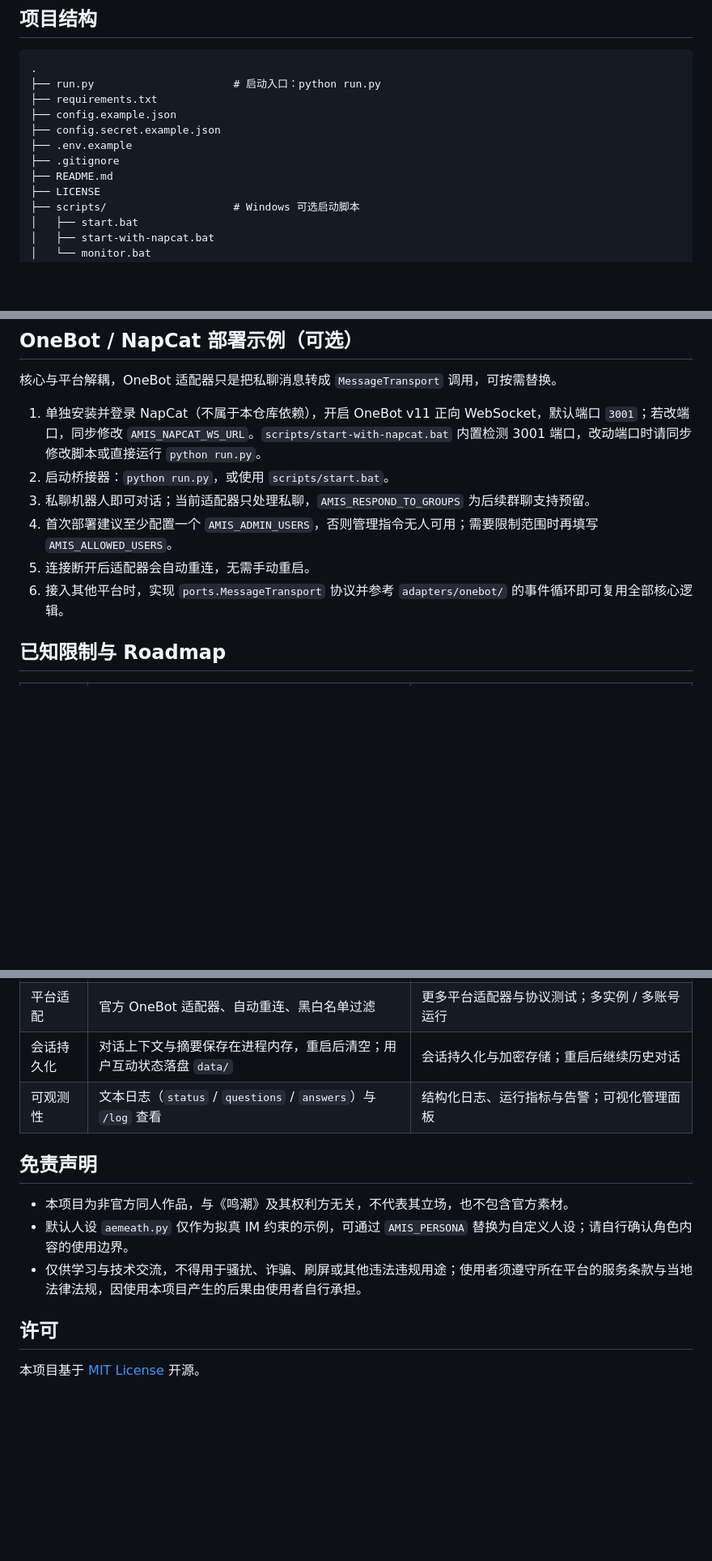
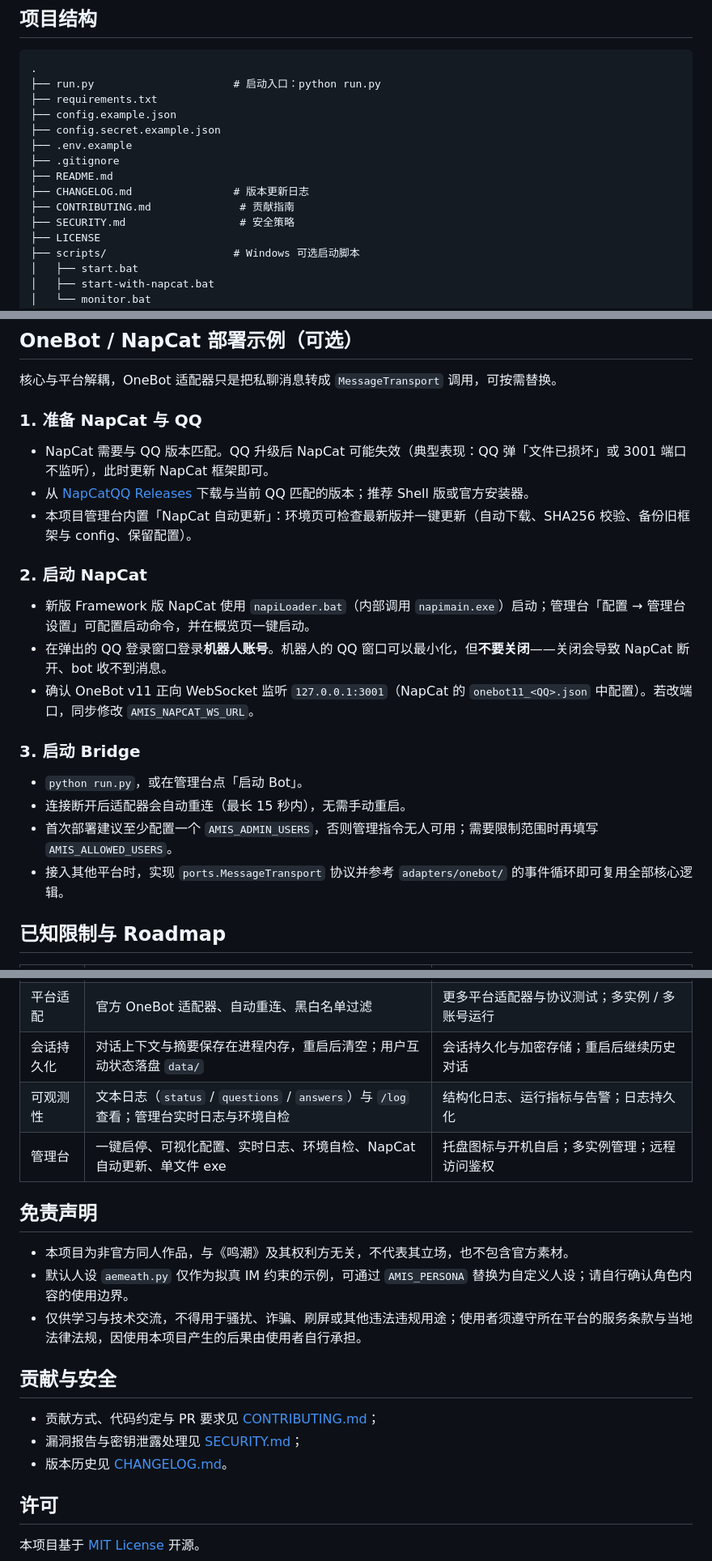
Before and after one commit to yht758/amis_bot, a Markdown page: README.md, 3 parts joined by grey strips. Shown: that part at 81% size. GitHub-like rendering; blank space fills up the shorter version.

Commit message:
release: v2.0.0 - 图形化管理台、NapCat 自动更新、开源文档规范

```diff
--- a/README.md
+++ b/README.md
@@ -26,6 +35,9 @@
 ├── .env.example
 ├── .gitignore
 ├── README.md
+├── CHANGELOG.md                # 版本更新日志
+├── CONTRIBUTING.md              # 贡献指南
+├── SECURITY.md                  # 安全策略
 ├── LICENSE
 ├── scripts/                    # Windows 可选启动脚本
 │   ├── start.bat
@@ -178,12 +192,24 @@ python launcher\launcher.py
 
 核心与平台解耦，OneBot 适配器只是把私聊消息转成 `MessageTransport` 调用，可按需替换。
 
-1. 单独安装并登录 NapCat（不属于本仓库依赖），开启 OneBot v11 正向 WebSocket，默认端口 `3001`；若改端口，同步修改 `AMIS_NAPCAT_WS_URL`。`scripts/start-with-napcat.bat` 内置检测 3001 端口，改动端口时请同步修改脚本或直接运行 `python run.py`。
-2. 启动桥接器：`python run.py`，或使用 `scripts/start.bat`。
-3. 私聊机器人即可对话；当前适配器只处理私聊，`AMIS_RESPOND_TO_GROUPS` 为后续群聊支持预留。
-4. 首次部署建议至少配置一个 `AMIS_ADMIN_USERS`，否则管理指令无人可用；需要限制范围时再填写 `AMIS_ALLOWED_USERS`。
-5. 连接断开后适配器会自动重连，无需手动重启。
-6. 接入其他平台时，实现 `ports.MessageTransport` 协议并参考 `adapters/onebot/` 的事件循环即可复用全部核心逻辑。
+### 1. 准备 NapCat 与 QQ
+
+- NapCat 需要与 QQ 版本匹配。QQ 升级后 NapCat 可能失效（典型表现：QQ 弹「文件已损坏」或 3001 端口不监听），此时更新 NapCat 框架即可。
+- 从 [NapCatQQ Releases](https://github.com/NapNeko/NapCatQQ/releases) 下载与当前 QQ 匹配的版本；推荐 Shell 版或官方安装器。
+- 本项目管理台内置「NapCat 自动更新」：环境页可检查最新版并一键更新（自动下载、SHA256 校验、备份旧框架与 config、保留配置）。
+
+### 2. 启动 NapCat
+
+- 新版 Framework 版 NapCat 使用 `napiLoader.bat`（内部调用 `napimain.exe`）启动；管理台「配置 → 管理台设置」可配置启动命令，并在概览页一键启动。
+- 在弹出的 QQ 登录窗口登录**机器人账号**。机器人的 QQ 窗口可以最小化，但**不要关闭**——关闭会导致 NapCat 断开、bot 收不到消息。
+- 确认 OneBot v11 正向 WebSocket 监听 `127.0.0.1:3001`（NapCat 的 `onebot11_<QQ>.json` 中配置）。若改端口，同步修改 `AMIS_NAPCAT_WS_URL`。
+
+### 3. 启动 Bridge
+
+- `python run.py`，或在管理台点「启动 Bot」。
+- 连接断开后适配器会自动重连（最长 15 秒内），无需手动重启。
+- 首次部署建议至少配置一个 `AMIS_ADMIN_USERS`，否则管理指令无人可用；需要限制范围时再填写 `AMIS_ALLOWED_USERS`。
+- 接入其他平台时，实现 `ports.MessageTransport` 协议并参考 `adapters/onebot/` 的事件循环即可复用全部核心逻辑。
 
 ## 已知限制与 Roadmap
 
@@ -194,7 +220,8 @@ python launcher\launcher.py
 | 配置校验 | 分层加载、启动时校验、`--check-config` 只校验并报告字段级问题后退出 | 更完整的字段级取值范围提示；启动前完整自检；交互式配置 |
 | 平台适配 | 官方 OneBot 适配器、自动重连、黑白名单过滤 | 更多平台适配器与协议测试；多实例 / 多账号运行 |
 | 会话持久化 | 对话上下文与摘要保存在进程内存，重启后清空；用户互动状态落盘 `data/` | 会话持久化与加密存储；重启后继续历史对话 |
-| 可观测性 | 文本日志（`status` / `questions` / `answers`）与 `/log` 查看 | 结构化日志、运行指标与告警；可视化管理面板 |
+| 可观测性 | 文本日志（`status` / `questions` / `answers`）与 `/log` 查看；管理台实时日志与环境自检 | 结构化日志、运行指标与告警；日志持久化 |
+| 管理台 | 一键启停、可视化配置、实时日志、环境自检、NapCat 自动更新、单文件 exe | 托盘图标与开机自启；多实例管理；远程访问鉴权 |
 
 ## 免责声明
 
@@ -202,6 +229,12 @@ python launcher\launcher.py
 - 默认人设 `aemeath.py` 仅作为拟真 IM 约束的示例，可通过 `AMIS_PERSONA` 替换为自定义人设；请自行确认角色内容的使用边界。
 - 仅供学习与技术交流，不得用于骚扰、诈骗、刷屏或其他违法违规用途；使用者须遵守所在平台的服务条款与当地法律法规，因使用本项目产生的后果由使用者自行承担。
 
+## 贡献与安全
+
+- 贡献方式、代码约定与 PR 要求见 [CONTRIBUTING.md](CONTRIBUTING.md)；
+- 漏洞报告与密钥泄露处理见 [SECURITY.md](SECURITY.md)；
+- 版本历史见 [CHANGELOG.md](CHANGELOG.md)。
+
 ## 许可
 
 本项目基于 [MIT License](LICENSE) 开源。
```
Also changed, not shown: other parts of README.md (+11 -0 lines), CHANGELOG.md (added, +51 -0 lines), CONTRIBUTING.md (added, +40 -0 lines), SECURITY.md (added, +21 -0 lines), docs/screenshots/about.png, 4 other files.
